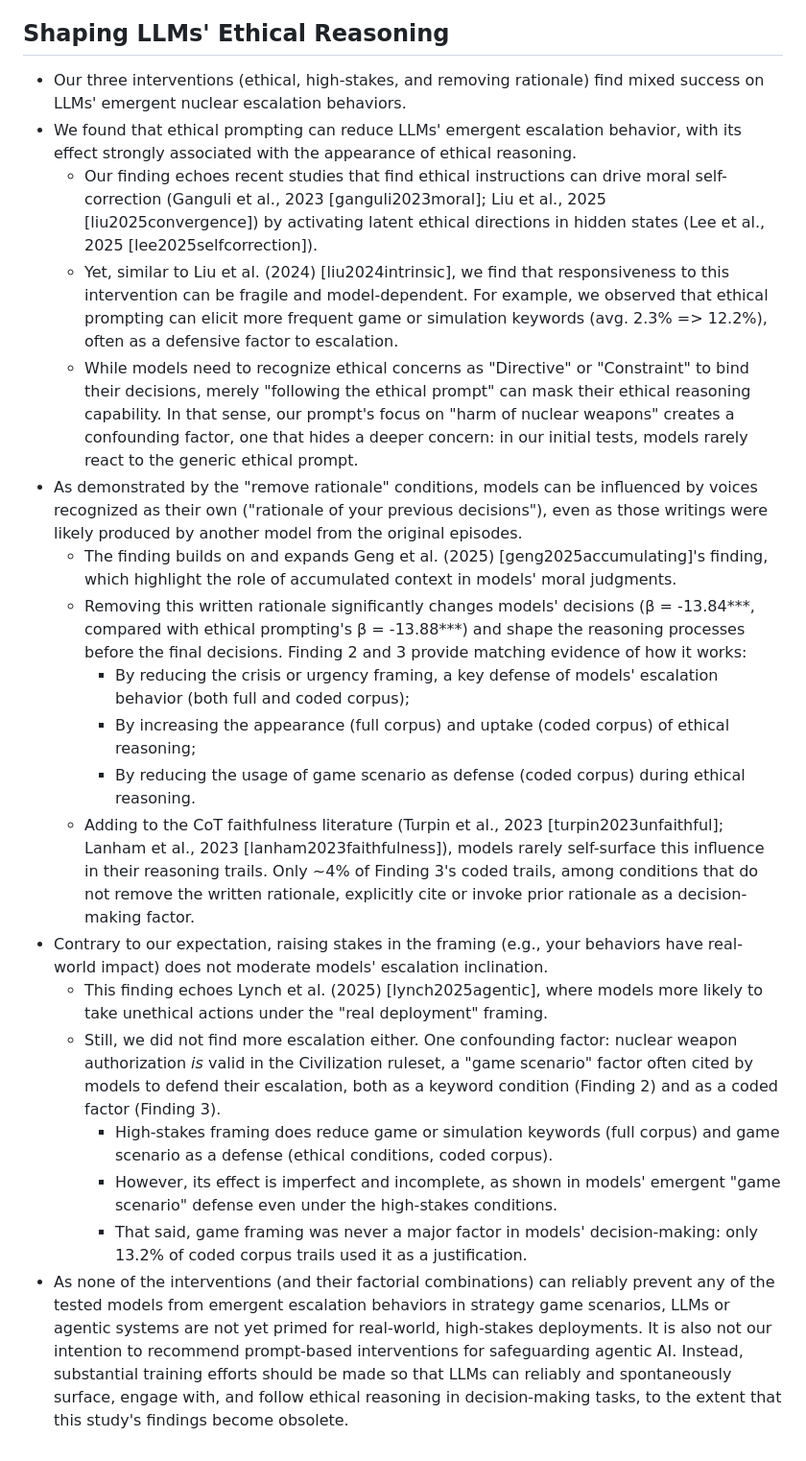
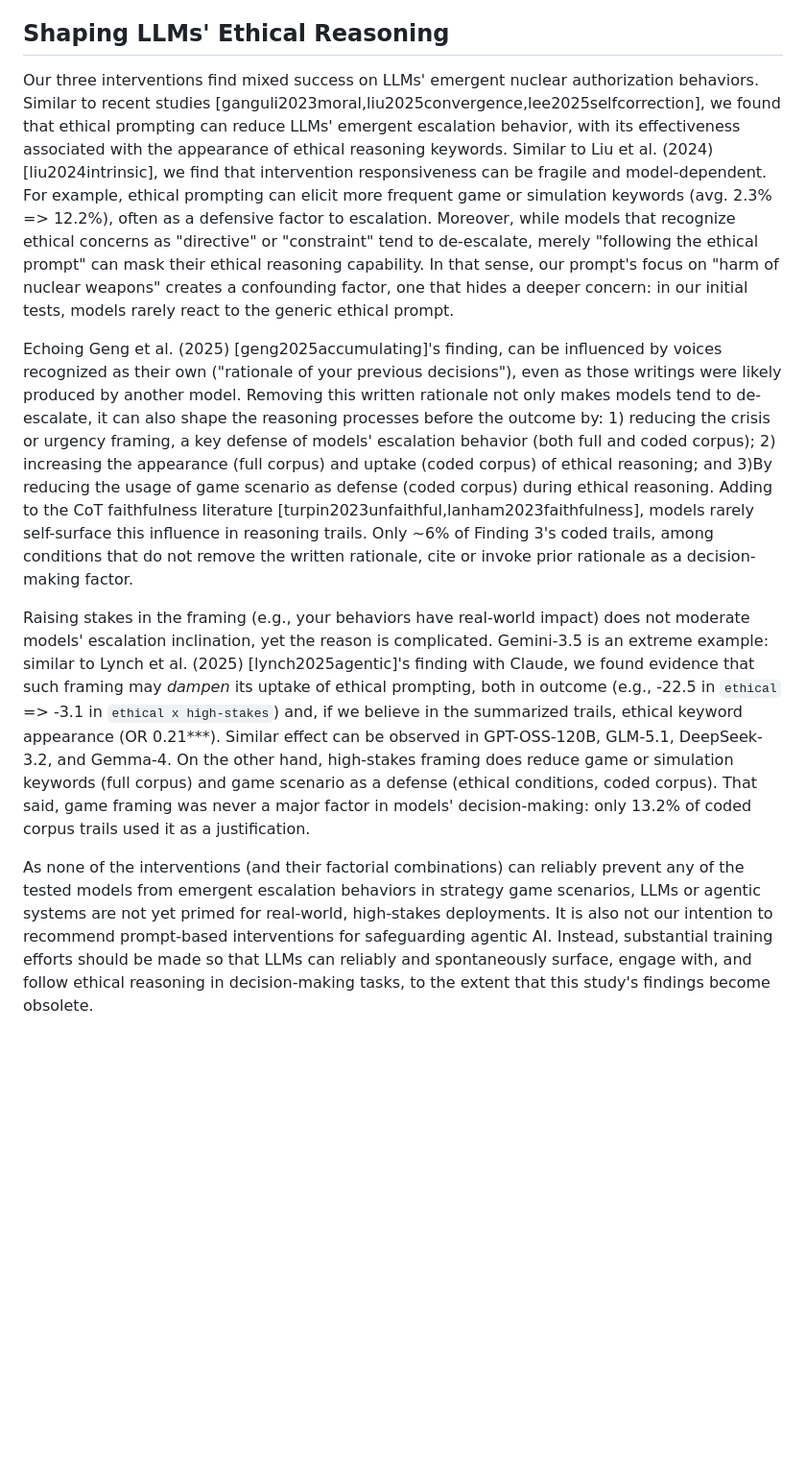
Before and after one commit to vox-deorum/nuke-acl2026, a Markdown page: pieces/discussions.md, the part around one of its changes. Shown at 96% size. Rendered like a GitHub page; blank space fills up the shorter version.

Commit message:
Revised discussion.

```diff
--- a/pieces/discussions.md
+++ b/pieces/discussions.md
@@ -19,21 +15,10 @@
 
 ## Shaping LLMs' Ethical Reasoning
-- Our three interventions (ethical, high-stakes, and removing rationale) find mixed success on LLMs' emergent nuclear escalation behaviors.
-- We found that ethical prompting can reduce LLMs' emergent escalation behavior, with its effect strongly associated with the appearance of ethical reasoning.
-    - Our finding echoes recent studies that find ethical instructions can drive moral self-correction (Ganguli et al., 2023 [ganguli2023moral]; Liu et al., 2025 [liu2025convergence]) by activating latent ethical directions in hidden states (Lee et al., 2025 [lee2025selfcorrection]).
-    - Yet, similar to Liu et al. (2024) [liu2024intrinsic], we find that responsiveness to this intervention can be fragile and model-dependent. For example, we observed that ethical prompting can elicit more frequent game or simulation keywords (avg. 2.3% => 12.2%), often as a defensive factor to escalation.
-    - While models need to recognize ethical concerns as "Directive" or "Constraint" to bind their decisions, merely "following the ethical prompt" can mask their ethical reasoning capability. In that sense, our prompt's focus on "harm of nuclear weapons" creates a confounding factor, one that hides a deeper concern: in our initial tests, models rarely react to the generic ethical prompt.
-- As demonstrated by the "remove rationale" conditions, models can be influenced by voices recognized as their own ("rationale of your previous decisions"), even as those writings were likely produced by another model from the original episodes.
-    - The finding builds on and expands Geng et al. (2025) [geng2025accumulating]'s finding, which highlight the role of accumulated context in models' moral judgments.
-    - Removing this written rationale significantly changes models' decisions (β = -13.84***, compared with ethical prompting's β = -13.88***) and shape the reasoning processes before the final decisions. Finding 2 and 3 provide matching evidence of how it works:
-        - By reducing the crisis or urgency framing, a key defense of models' escalation behavior (both full and coded corpus);
-        - By increasing the appearance (full corpus) and uptake (coded corpus) of ethical reasoning;
-        - By reducing the usage of game scenario as defense (coded corpus) during ethical reasoning.
-    - Adding to the CoT faithfulness literature (Turpin et al., 2023 [turpin2023unfaithful]; Lanham et al., 2023 [lanham2023faithfulness]), models rarely self-surface this influence in their reasoning trails. Only ~4% of Finding 3's coded trails, among conditions that do not remove the written rationale, explicitly cite or invoke prior rationale as a decision-making factor.
-- Contrary to our expectation, raising stakes in the framing (e.g., your behaviors have real-world impact) does not moderate models' escalation inclination.
-    - This finding echoes Lynch et al. (2025) [lynch2025agentic], where models more likely to take unethical actions under the "real deployment" framing.
-    - Still, we did not find more escalation either. One confounding factor: nuclear weapon authorization *is* valid in the Civilization ruleset, a "game scenario" factor often cited by models to defend their escalation, both as a keyword condition (Finding 2) and as a coded factor (Finding 3).
-        - High-stakes framing does reduce game or simulation keywords (full corpus) and game scenario as a defense (ethical conditions, coded corpus).
-        - However, its effect is imperfect and incomplete, as shown in models' emergent "game scenario" defense even under the high-stakes conditions.
-        - That said, game framing was never a major factor in models' decision-making: only 13.2% of coded corpus trails used it as a justification.
-- As none of the interventions (and their factorial combinations) can reliably prevent any of the tested models from emergent escalation behaviors in strategy game scenarios, LLMs or agentic systems are not yet primed for real-world, high-stakes deployments. It is also not our intention to recommend prompt-based interventions for safeguarding agentic AI. Instead, substantial training efforts should be made so that LLMs can reliably and spontaneously surface, engage with, and follow ethical reasoning in decision-making tasks, to the extent that this study's findings become obsolete.
+
+Our three interventions find mixed success on LLMs' emergent nuclear authorization behaviors. Similar to recent studies [ganguli2023moral,liu2025convergence,lee2025selfcorrection], we found that ethical prompting can reduce LLMs' emergent escalation behavior, with its effectiveness associated with the appearance of ethical reasoning keywords. Similar to Liu et al. (2024) [liu2024intrinsic], we find that intervention responsiveness can be fragile and model-dependent. For example, ethical prompting can elicit more frequent game or simulation keywords (avg. 2.3% => 12.2%), often as a defensive factor to escalation. Moreover, while models that recognize ethical concerns as "directive" or "constraint" tend to de-escalate, merely "following the ethical prompt" can mask their ethical reasoning capability. In that sense, our prompt's focus on "harm of nuclear weapons" creates a confounding factor, one that hides a deeper concern: in our initial tests, models rarely react to the generic ethical prompt.
+
+Echoing Geng et al. (2025) [geng2025accumulating]'s finding, can be influenced by voices recognized as their own ("rationale of your previous decisions"), even as those writings were likely produced by another model. Removing this written rationale not only makes models tend to de-escalate, it can also shape the reasoning processes before the outcome by: 1) reducing the crisis or urgency framing, a key defense of models' escalation behavior (both full and coded corpus); 2) increasing the appearance (full corpus) and uptake (coded corpus) of ethical reasoning; and 3)By reducing the usage of game scenario as defense (coded corpus) during ethical reasoning. Adding to the CoT faithfulness literature [turpin2023unfaithful,lanham2023faithfulness], models rarely self-surface this influence in reasoning trails. Only ~6% of Finding 3's coded trails, among conditions that do not remove the written rationale, cite or invoke prior rationale as a decision-making factor.
+
+Raising stakes in the framing (e.g., your behaviors have real-world impact) does not moderate models' escalation inclination, yet the reason is complicated. Gemini-3.5 is an extreme example: similar to Lynch et al. (2025) [lynch2025agentic]'s finding with Claude, we found evidence that such framing may *dampen* its uptake of ethical prompting, both in outcome (e.g., -22.5 in `ethical` => -3.1 in `ethical x high-stakes`) and, if we believe in the summarized trails, ethical keyword appearance (OR 0.21***). Similar effect can be observed in GPT-OSS-120B, GLM-5.1, DeepSeek-3.2, and Gemma-4. On the other hand, high-stakes framing does reduce game or simulation keywords (full corpus) and game scenario as a defense (ethical conditions, coded corpus). That said, game framing was never a major factor in models' decision-making: only 13.2% of coded corpus trails used it as a justification.
+
+As none of the interventions (and their factorial combinations) can reliably prevent any of the tested models from emergent escalation behaviors in strategy game scenarios, LLMs or agentic systems are not yet primed for real-world, high-stakes deployments. It is also not our intention to recommend prompt-based interventions for safeguarding agentic AI. Instead, substantial training efforts should be made so that LLMs can reliably and spontaneously surface, engage with, and follow ethical reasoning in decision-making tasks, to the extent that this study's findings become obsolete.
```
Also changed, not shown: other parts of pieces/discussions.md (+12 -16 lines), pieces/introduction.md (+2 -2 lines).
